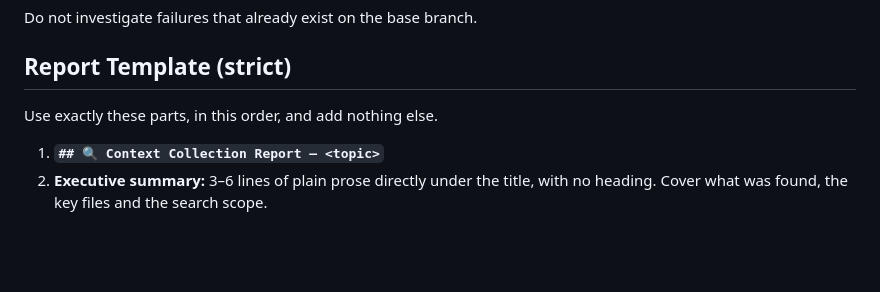
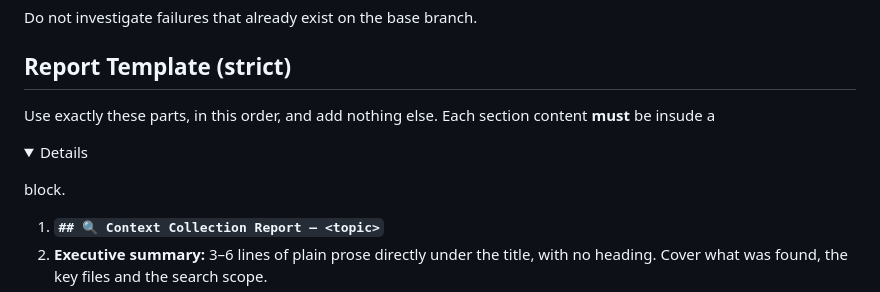
Before and after one commit to nebuko/nebuko, a Markdown page: defaults/skills/context-research.md, the part around the change. Rendered like a GitHub page; folded sections open; blank space fills up the shorter version.

Commit message:
force context to use details block

```diff
--- a/defaults/skills/context-research.md
+++ b/defaults/skills/context-research.md
@@ -49,6 +49,7 @@ Do not investigate failures that already exist on the base branch.
 ## Report Template (strict)
 
 Use exactly these parts, in this order, and add nothing else.
+Each section content **must** be insude a <details> </details> block.
 
 1. **`## 🔍 Context Collection Report — <topic>`**
 2. **Executive summary:** 3–6 lines of plain prose directly under the title, with no heading. Cover what was found, the key files and the search scope.
```
